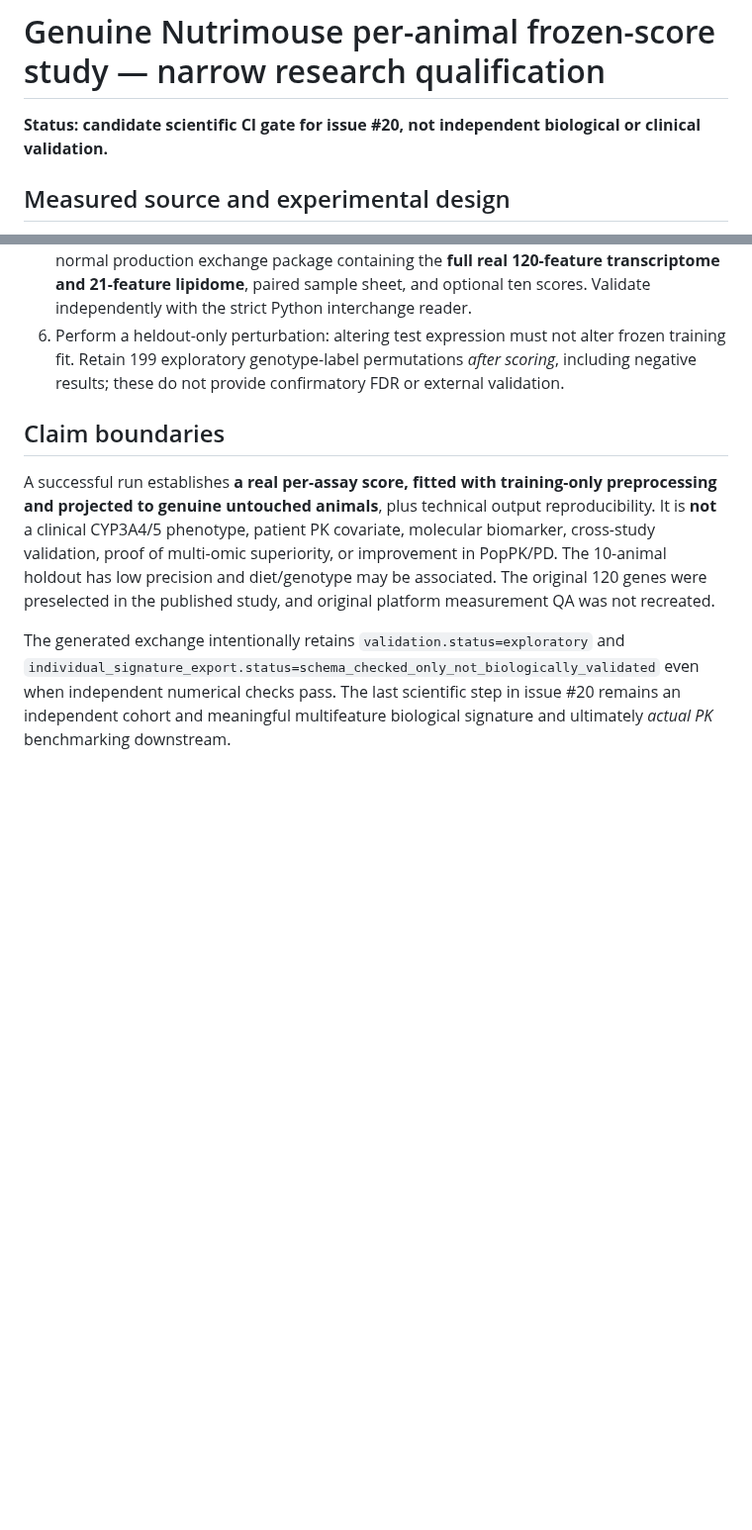
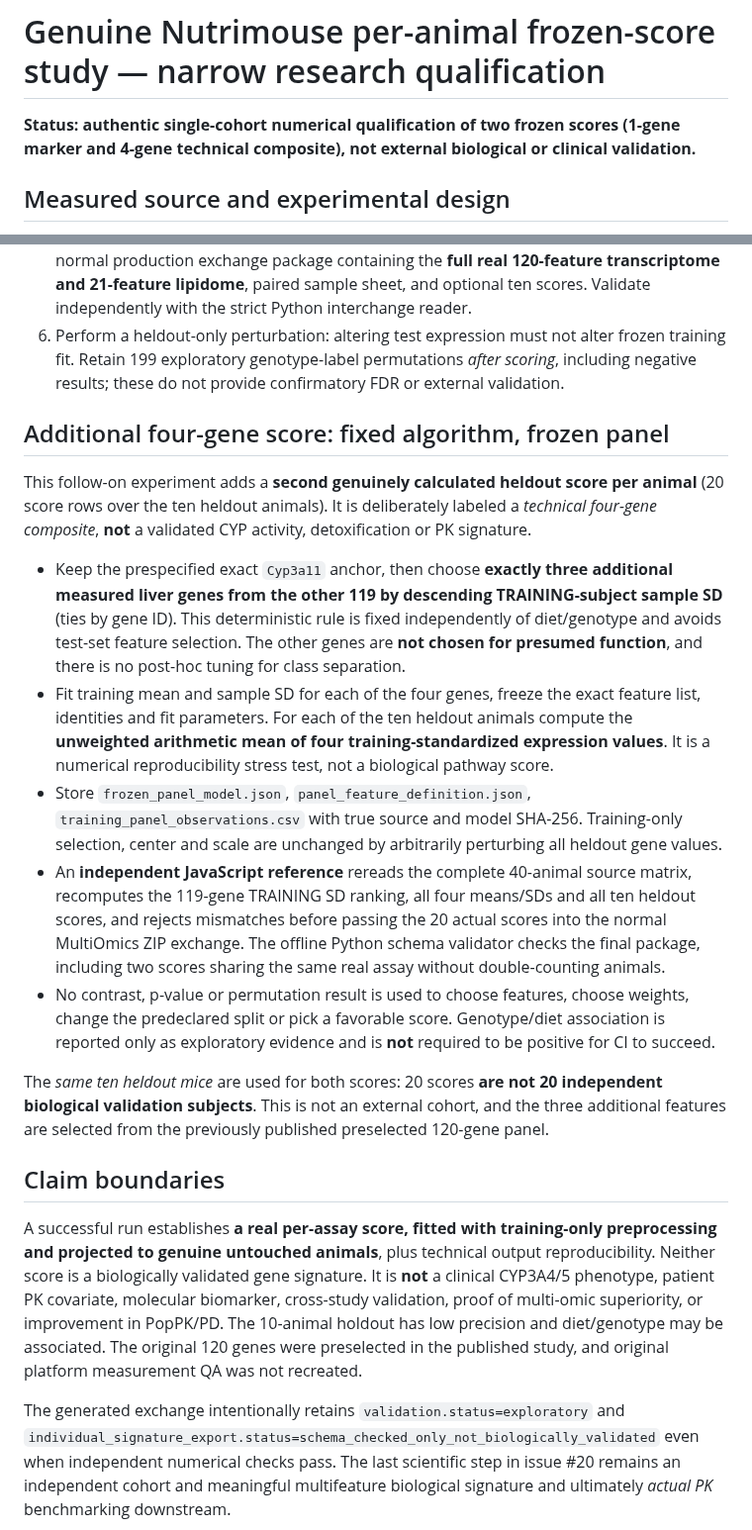
Before and after one commit to rberrah/MultiOmics, a Markdown page: docs/multiomics/REAL_NUTRIMOUSE_FROZEN_SCORE_PROTOCOL.md, 2 parts joined by grey strips. Shown at 99% size. GitHub-like rendering; blank space fills up the shorter version.

Commit message:
docs: distinguish train-ranked four-gene technical composite from validated biological signatures

```diff
--- a/docs/multiomics/REAL_NUTRIMOUSE_FROZEN_SCORE_PROTOCOL.md
+++ b/docs/multiomics/REAL_NUTRIMOUSE_FROZEN_SCORE_PROTOCOL.md
@@ -1,6 +1,6 @@
 # Genuine Nutrimouse per-animal frozen-score study — narrow research qualification
 
-**Status: candidate scientific CI gate for issue #20, not independent biological or clinical validation.**
+**Status: authentic single-cohort numerical qualification of two frozen scores (1-gene marker and 4-gene technical composite), not external biological or clinical validation.**
 
 ## Measured source and experimental design
 
@@ -17,9 +17,21 @@ One animal = one biological subject. RNA and lipid assays share the original ani
 5. Independently recompute training mean/SD and the ten heldout scores in Node from the full original matrices; check train/test subject nonoverlap and file SHA-256; generate the normal production exchange package containing the **full real 120-feature transcriptome and 21-feature lipidome**, paired sample sheet, and optional ten scores. Validate independently with the strict Python interchange reader.
 6. Perform a heldout-only perturbation: altering test expression must not alter frozen training fit. Retain 199 exploratory genotype-label permutations *after scoring*, including negative results; these do not provide confirmatory FDR or external validation.
 
+## Additional four-gene score: fixed algorithm, frozen panel
+
+This follow-on experiment adds a **second genuinely calculated heldout score per animal** (20 score rows over the ten heldout animals). It is deliberately labeled a *technical four-gene composite*, **not** a validated CYP activity, detoxification or PK signature.
+
+- Keep the prespecified exact `Cyp3a11` anchor, then choose **exactly three additional measured liver genes from the other 119 by descending TRAINING-subject sample SD** (ties by gene ID). This deterministic rule is fixed independently of diet/genotype and avoids test-set feature selection. The other genes are **not chosen for presumed function**, and there is no post-hoc tuning for class separation.
+- Fit training mean and sample SD for each of the four genes, freeze the exact feature list, identities and fit parameters. For each of the ten heldout animals compute the **unweighted arithmetic mean of four training-standardized expression values**. It is a numerical reproducibility stress test, not a biological pathway score.
+- Store `frozen_panel_model.json`, `panel_feature_definition.json`, `training_panel_observations.csv` with true source and model SHA-256. Training-only selection, center and scale are unchanged by arbitrarily perturbing all heldout gene values.
+- An **independent JavaScript reference** rereads the complete 40-animal source matrix, recomputes the 119-gene TRAINING SD ranking, all four means/SDs and all ten heldout scores, and rejects mismatches before passing the 20 actual scores into the normal MultiOmics ZIP exchange. The offline Python schema validator checks the final package, including two scores sharing the same real assay without double-counting animals.
+- No contrast, p-value or permutation result is used to choose features, choose weights, change the predeclared split or pick a favorable score. Genotype/diet association is reported only as exploratory evidence and is **not** required to be positive for CI to succeed.
+
+The *same ten heldout mice* are used for both scores: 20 scores **are not 20 independent biological validation subjects**. This is not an external cohort, and the three additional features are selected from the previously published preselected 120-gene panel.
+
 ## Claim boundaries
 
-A successful run establishes **a real per-assay score, fitted with training-only preprocessing and projected to genuine untouched animals**, plus technical output reproducibility. It is **not** a clinical CYP3A4/5 phenotype, patient PK covariate, molecular biomarker, cross-study validation, proof of multi-omic superiority, or improvement in PopPK/PD. The 10-animal holdout has low precision and diet/genotype may be associated. The original 120 genes were preselected in the published study, and original platform measurement QA was not recreated.
+A successful run establishes **a real per-assay score, fitted with training-only preprocessing and projected to genuine untouched animals**, plus technical output reproducibility. Neither score is a biologically validated gene signature. It is **not** a clinical CYP3A4/5 phenotype, patient PK covariate, molecular biomarker, cross-study validation, proof of multi-omic superiority, or improvement in PopPK/PD. The 10-animal holdout has low precision and diet/genotype may be associated. The original 120 genes were preselected in the published study, and original platform measurement QA was not recreated.
 
 The generated exchange intentionally retains `validation.status=exploratory` and `individual_signature_export.status=schema_checked_only_not_biologically_validated` even when independent numerical checks pass. The last scientific step in issue #20 remains an independent cohort and meaningful multifeature biological signature and ultimately *actual PK* benchmarking downstream.
 
```
